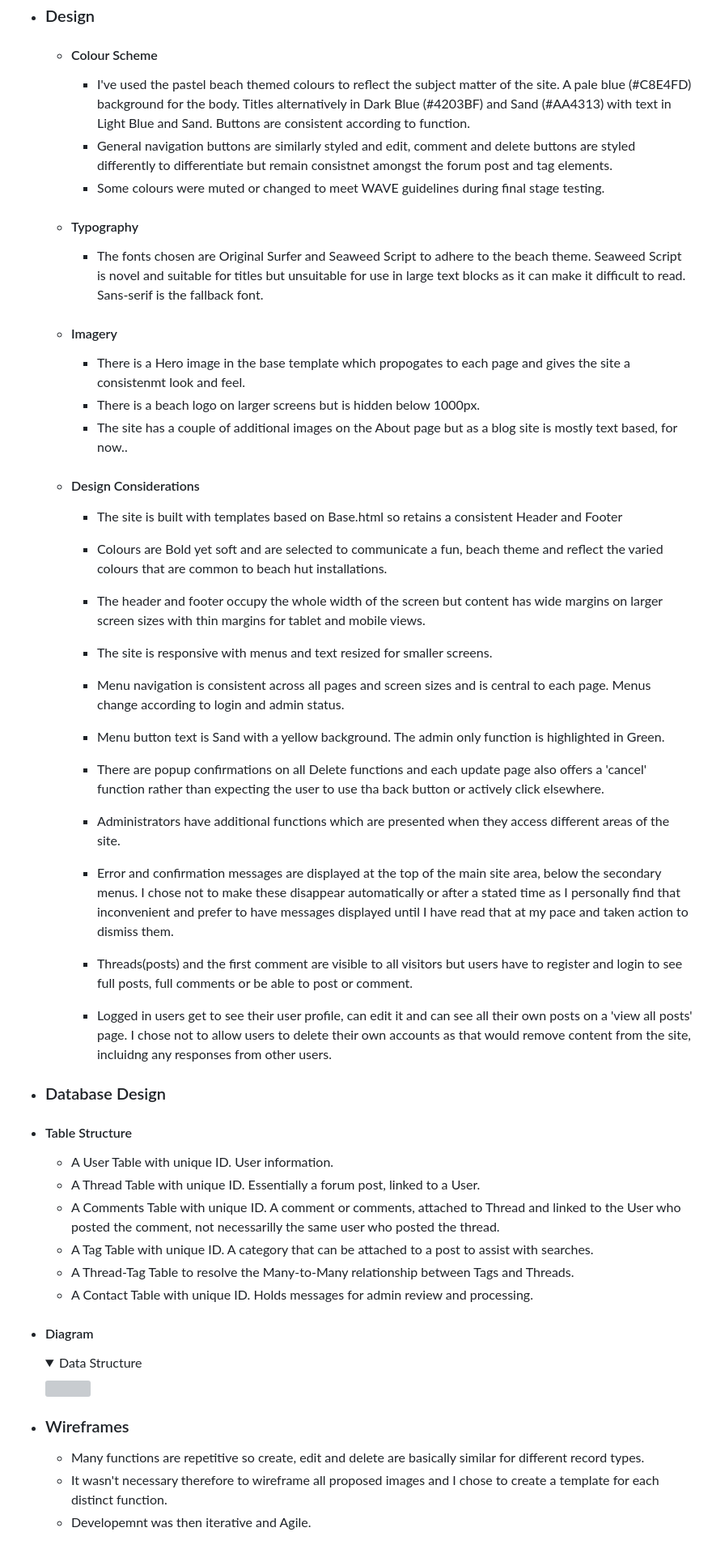
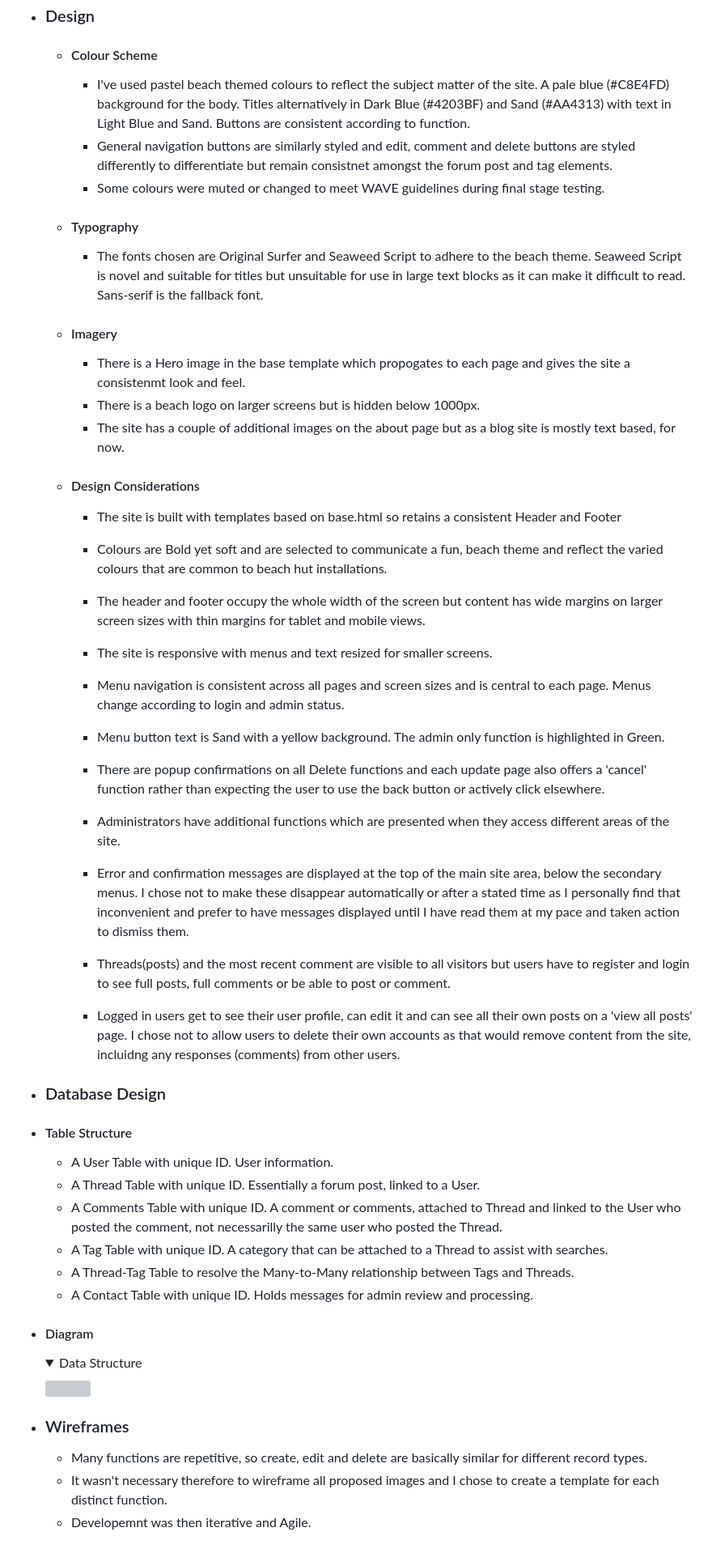
Before and after one commit to neil7057/beach_hut_society, a Markdown page: README.md, the part around one of its changes. Shown at 81% size. Rendered like a GitHub page; folded sections open; grey boxes are pictures that could not be loaded.

```diff
--- a/README.md
+++ b/README.md
@@ -175,21 +179,20 @@ Administrators can also review and delete contact messages.
 
 -   ### Design
     -   #### Colour Scheme
-        -   I've used the pastel beach themed colours to reflect the subject matter of the site. A pale blue (#C8E4FD) background for the body.
-        Titles alternatively in Dark Blue (#4203BF) and Sand (#AA4313) with text in Light Blue and Sand. Buttons are consistent according to function.
+        -   I've used pastel beach themed colours to reflect the subject matter of the site. A pale blue (#C8E4FD) background for the body. Titles alternatively in Dark Blue (#4203BF) and Sand (#AA4313) with text in Light Blue and Sand. Buttons are consistent according to function.
         -   General navigation buttons are similarly styled and edit, comment and delete buttons are styled differently to differentiate but remain consistnet amongst the forum post and tag elements.
         -   Some colours were muted or changed to meet WAVE guidelines during final stage testing.
 
     -   #### Typography
-        -   The fonts chosen are Original Surfer and Seaweed Script to adhere to the beach theme. Seaweed Script is novel and suitable for titles  but unsuitable for use in large text blocks as it can make it difficult to read. Sans-serif is the fallback font.
+        -   The fonts chosen are Original Surfer and Seaweed Script to adhere to the beach theme. Seaweed Script is novel and suitable for titles but unsuitable for use in large text blocks as it can make it difficult to read. Sans-serif is the fallback font.
 
     -   #### Imagery
         -   There is a Hero image in the base template which propogates to each page and gives the site a consistenmt look and feel.
         -   There is a beach logo on larger screens but is hidden below 1000px.
-        -   The site has a couple of additional images on the About page but as a blog site is mostly text based, for now..
+        -   The site has a couple of additional images on the about page but as a blog site is mostly text based, for now.
 
     -   #### Design Considerations
-        -   The site is built with templates based on Base.html so retains a consistent Header and Footer
+        -   The site is built with templates based on base.html so retains a consistent Header and Footer
 
         -   Colours are Bold yet soft and are selected to communicate a fun, beach theme and reflect the varied colours that are common to beach hut installations.
 
@@ -201,22 +204,22 @@ Administrators can also review and delete contact messages.
 
         -   Menu button text is Sand with a yellow background. The admin only function is highlighted in Green.
 
-        -   There are popup confirmations on all Delete functions and each update page also offers a 'cancel' function rather than expecting the user to use tha back button or actively click elsewhere.
+        -   There are popup confirmations on all Delete functions and each update page also offers a 'cancel' function rather than expecting the user to use the back button or actively click elsewhere.
 
         -   Administrators have additional functions which are presented when they access different areas of the site.
 
-        -   Error and confirmation messages are displayed at the top of the main site area, below the secondary menus. I chose not to make these disappear automatically or after a stated time as I personally find that inconvenient and prefer to have messages displayed until I have read that at my pace and taken action to dismiss them.
+        -   Error and confirmation messages are displayed at the top of the main site area, below the secondary menus. I chose not to make these disappear automatically or after a stated time as I personally find that inconvenient and prefer to have messages displayed until I have read them at my pace and taken action to dismiss them.
 
-        -   Threads(posts) and the first comment are visible to all visitors but users have to register and login to see full posts, full comments or be able to post or comment.
+        -   Threads(posts) and the most recent comment are visible to all visitors but users have to register and login to see full posts, full comments or be able to post or comment.
 
-        -   Logged in users get to see their user profile, can edit it and can see all their own posts on a 'view all posts' page. I chose not to allow users to delete their own accounts as that would remove content from the site, incluidng any responses from other users.
+        -   Logged in users get to see their user profile, can edit it and can see all their own posts on a 'view all posts' page. I chose not to allow users to delete their own accounts as that would remove content from the site, incluidng any responses (comments) from other users.
 
 -   ### Database Design
 -   #### Table Structure
     *   A User Table with unique ID. User information.
     *   A Thread Table with unique ID. Essentially a forum post, linked to a User.
-    *   A Comments Table with unique ID. A comment or comments, attached to Thread and linked to the User who posted the comment, not necessarilly the same user who posted the thread.
-    *   A Tag Table with unique ID. A category that can be attached to a post to assist with searches.
+    *   A Comments Table with unique ID. A comment or comments, attached to Thread and linked to the User who posted the comment, not necessarilly the same user who posted the Thread.
+    *   A Tag Table with unique ID. A category that can be attached to a Thread to assist with searches.
     *   A Thread-Tag Table to resolve the Many-to-Many relationship between Tags and Threads.
     *   A Contact Table with unique ID. Holds messages for admin review and processing.
 
@@ -226,7 +229,7 @@ Administrators can also review and delete contact messages.
     </details>
 
 -   ### Wireframes
-    -   Many functions are repetitive so create, edit and delete are basically similar for different record types.
+    -   Many functions are repetitive, so create, edit and delete are basically similar for different record types.
     -   It wasn't necessary therefore to wireframe all proposed images and I chose to create a template for each distinct function.
     -   Developemnt was then iterative and Agile.
 -   #### Base
```
Also changed, not shown: other parts of README.md (+88 -86 lines).
